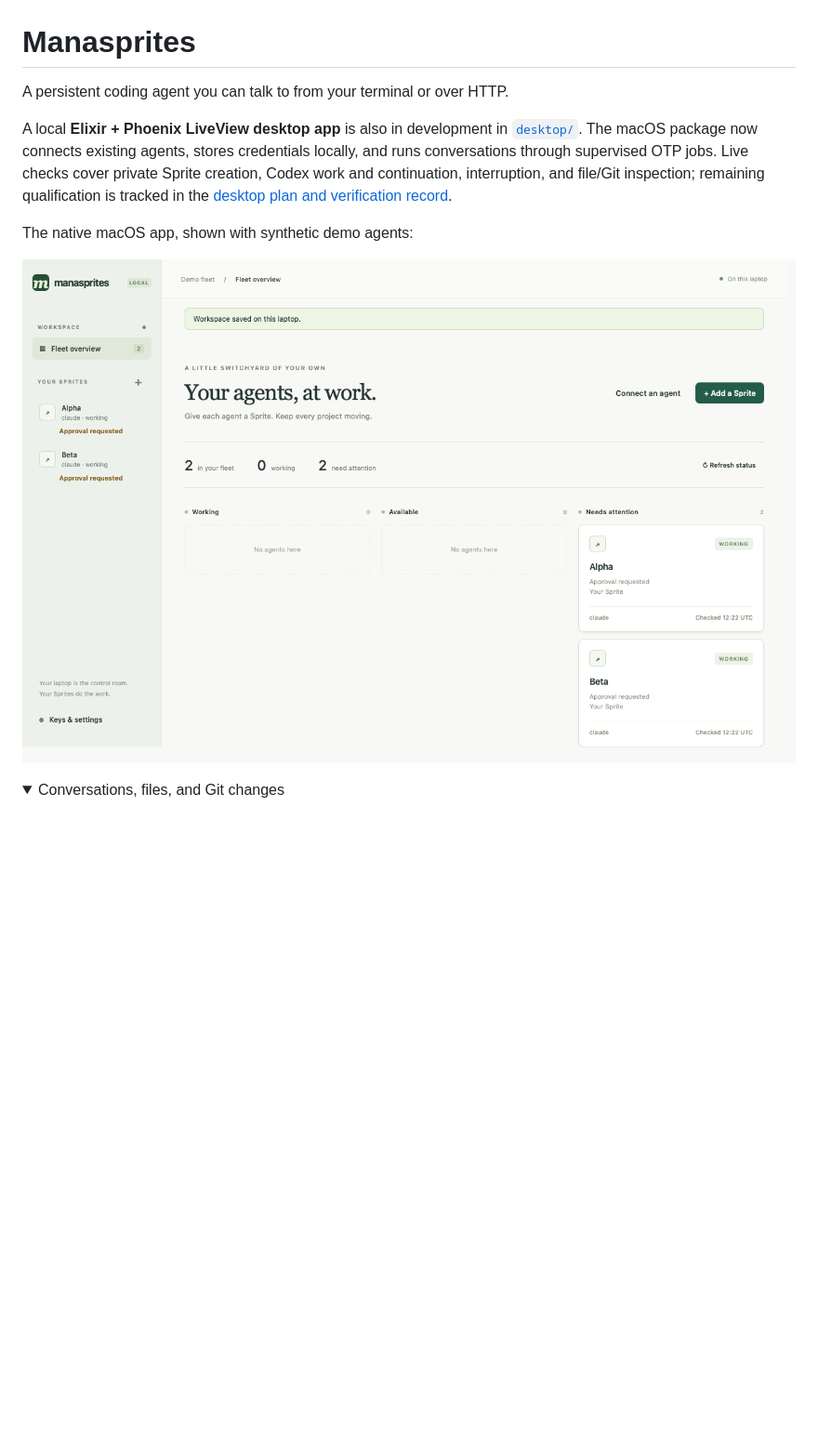
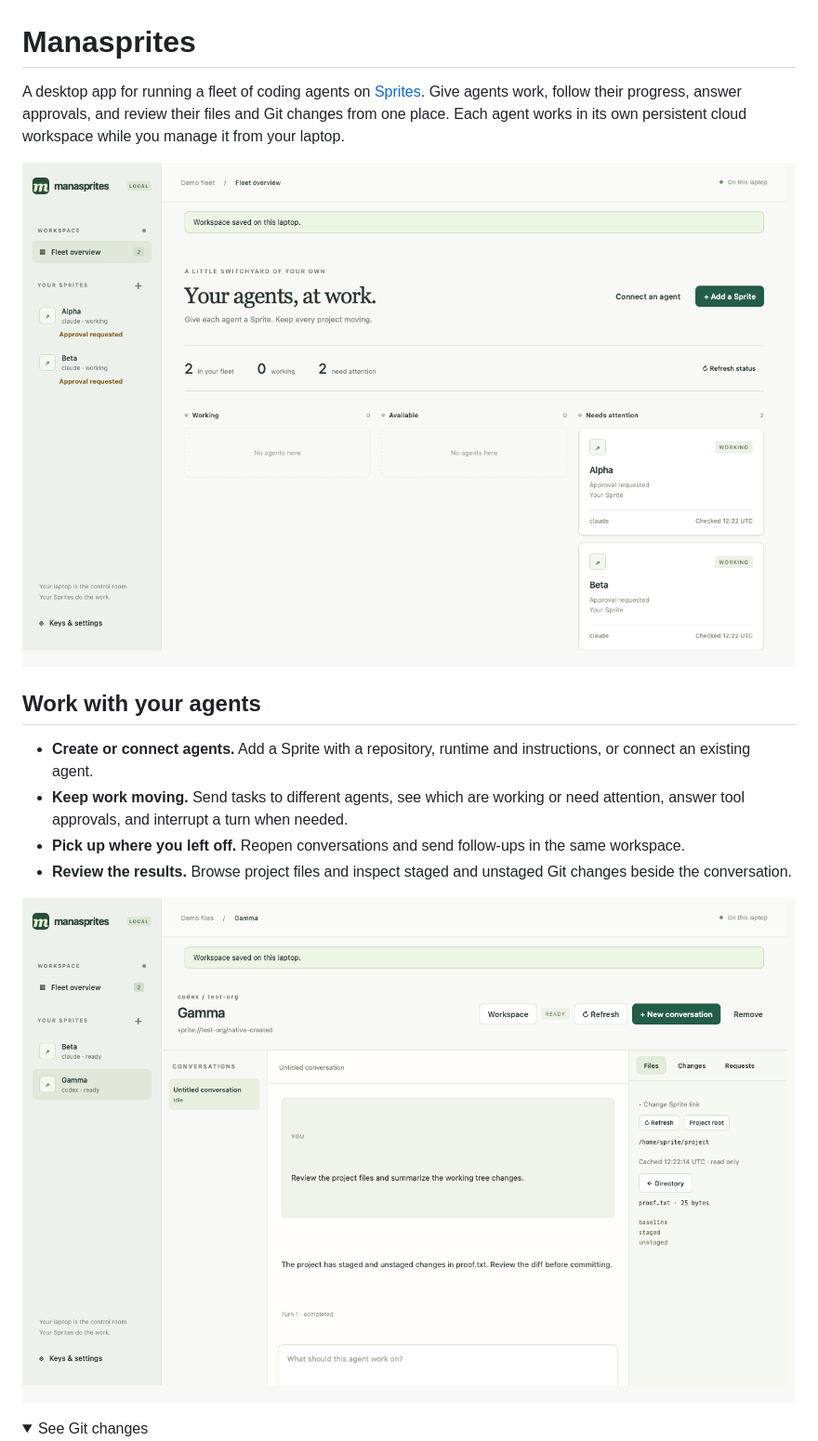
Before and after one commit to managoat/managoat_sprite, a Markdown page: README.md, the part around one of its changes. Shown at 93% size. Drawn GitHub-style; folded sections open; blank space fills up the shorter version.

```diff
--- a/README.md
+++ b/README.md
@@ -1,18 +1,25 @@
 # Manasprites
 
-A persistent coding agent you can talk to from your terminal or over HTTP.
+A desktop app for running a fleet of coding agents on [Sprites](https://sprites.dev).
+Give agents work, follow their progress, answer approvals, and review their files
+and Git changes from one place. Each agent works in its own persistent cloud
+workspace while you manage it from your laptop.
 
-A local **Elixir + Phoenix LiveView desktop app** is also in development in
-[`desktop/`](desktop/README.md). The macOS package now connects existing agents,
-stores credentials locally, and runs conversations through supervised OTP jobs.
-Live checks cover private Sprite creation, Codex work and continuation, interruption,
-and file/Git inspection; remaining qualification is tracked in the
-[desktop plan and verification record](docs/desktop.md).
+![Manasprites fleet overview showing two agents awaiting approval](docs/screenshots/desktop-fleet.png)
 
-The native macOS app, shown with synthetic demo agents:
+## Work with your agents
 
-![Native fleet overview showing two agents awaiting approval](docs/screenshots/desktop-fleet.png)
+- **Create or connect agents.** Add a Sprite with a repository, runtime and
+  instructions, or connect an existing agent.
+- **Keep work moving.** Send tasks to different agents, see which are working or
+  need attention, answer tool approvals, and interrupt a turn when needed.
+- **Pick up where you left off.** Reopen conversations and send follow-ups in the
+  same workspace.
+- **Review the results.** Browse project files and inspect staged and unstaged
+  Git changes beside the conversation.
+
+![Conversation workbench with a project file preview](docs/screenshots/desktop-files.png)
 
 <details>
-<summary>Conversations, files, and Git changes</summary>
+<summary>See Git changes</summary>
 
```
Also changed, not shown: other parts of README.md (+31 -77 lines), docs/cli.md (added, +90 -0 lines).
